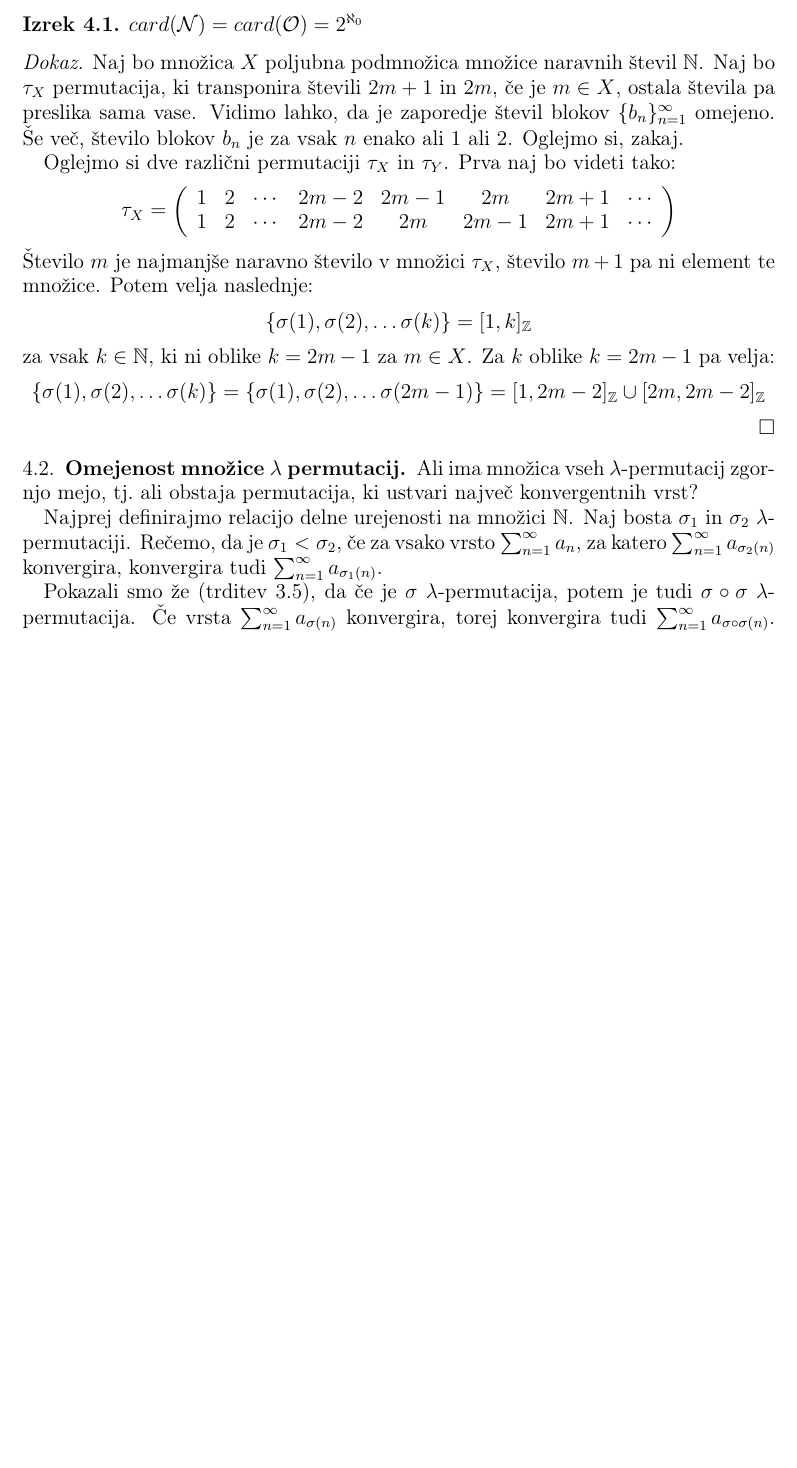
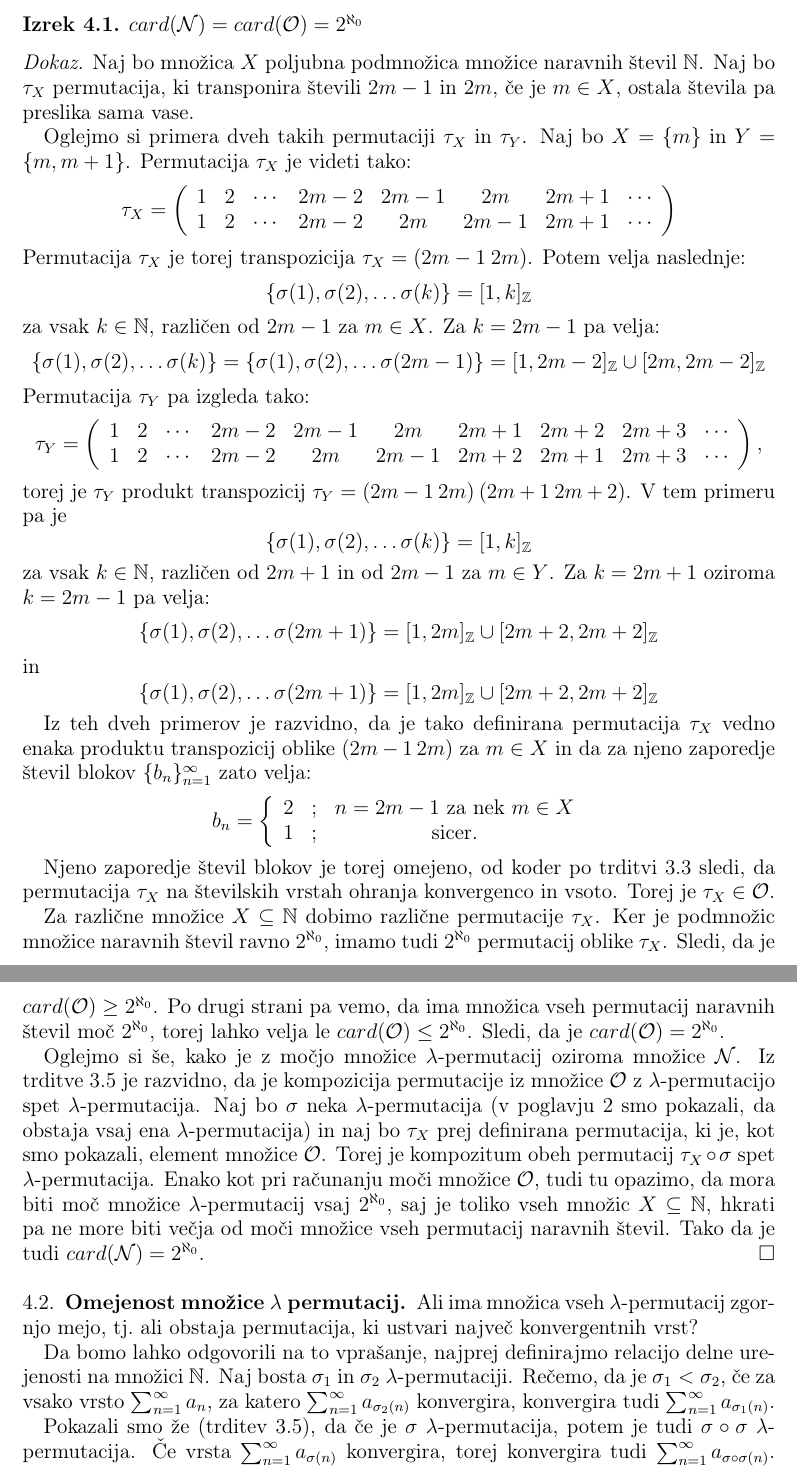
Before and after one commit to KatarinaCerne/Diploma, a LaTeX paper (permutacije-actual.tex): part of page 9 of 10 before the commit and two parts of pages 10 and 11 of 12 after it, the two joined at a grey line, cut so that both start at the same text, the shorter picture padded with empty space. Compiled offline with pdfLaTeX.

Commit message:
koncano 4. poglavje

```diff
--- a/permutacije-actual.tex
+++ b/permutacije-actual.tex
@@ -294,9 +302,9 @@ $card(\mathcal{N})=card(\mathcal{O})=2^{\aleph_0}$
 \end{izrek}
 
 \begin{proof}
-Naj bo množica $X$ poljubna podmnožica množice naravnih števil $\N$. Naj bo $\tau_X$ permutacija, ki transponira števili $2m+1$ in $2m$, če je $m\in X$, ostala števila pa preslika sama vase. Vidimo lahko, da je zaporedje števil blokov $\{b_n\}_{n=1}^{\infty}$ omejeno. Še več, število blokov $b_n$ je za vsak $n$ enako ali $1$ ali $2$. Oglejmo si, zakaj.
+Naj bo množica $X$ poljubna podmnožica množice naravnih števil $\N$. Naj bo $\tau_X$ permutacija, ki transponira števili $2m-1$ in $2m$, če je $m\in X$, ostala števila pa preslika sama vase. %Vidimo lahko, da je zaporedje števil blokov $\{b_n\}_{n=1}^{\infty}$ omejeno. Še več, število blokov $b_n$ je za vsak $n$ enako ali $1$ ali $2$. Oglejmo si, zakaj.
 
-Oglejmo si dve različni permutaciji $\tau_X$ in $\tau_Y$. Prva naj bo videti tako:
+Oglejmo si  primera dveh takih permutaciji $\tau_X$ in $\tau_Y$. Naj bo $X=\{m\}$ in $Y=\{m,m+1\}$. Permutacija $\tau_X$ je videti tako:
 $$\tau_X =
 \left(
 \begin{array}{cccccccc}
@@ -304,17 +312,50 @@ $$\tau_X =
 1 & 2 & \cdots & 2m-2 & 2m & 2m-1 & 2m+1 & \cdots
   \end{array}
 \right)$$
-Število $m$ je najmanjše naravno število v množici $\tau_X$, število $m+1$ pa ni element te množice. Potem velja naslednje:
+Permutacija $\tau_X$ je torej transpozicija $\tau_X = (2m-1 \: 2m)$.
+Potem velja naslednje:
 $$\{ \sigma (1), \sigma (2), \ldots \sigma (k) \} = [1, k]_{\Z}$$
-za vsak $k\in \N$, ki ni oblike $k=2m-1$ za $m\in X$. Za $k$ oblike $k=2m-1$ pa velja:
+za vsak $k\in \N$, različen od $2m-1$ za $m\in X$. Za $k=2m-1$ pa velja:
 $$\{ \sigma (1), \sigma (2), \ldots \sigma (k) \} =\{ \sigma (1), \sigma (2), \ldots \sigma (2m-1) \}= [1, 2m-2]_{\Z} \cup [2m, 2m-2]_{\Z}$$
+Permutacija $\tau_Y$ pa izgleda tako:
+$$\tau_Y =
+\left(
+\begin{array}{cccccccccc}
+1 & 2 & \cdots & 2m-2 & 2m-1 & 2m & 2m+1 & 2m+2 & 2m+3 & \cdots \\
+1 & 2 & \cdots & 2m-2 & 2m & 2m-1 & 2m+2 & 2m+1 & 2m+3 & \cdots
+  \end{array}
+\right),$$
+torej je $\tau_Y$ produkt transpozicij $\tau_Y=(2m-1 \: 2m)\: (2m+1 \: 2m+2)$.
+V tem primeru pa je
+$$\{ \sigma (1), \sigma (2), \ldots \sigma (k) \} = [1, k]_{\Z}$$
+za vsak $k\in \N$, različen od $2m+1$ in od $2m-1$ za $m\in Y$. Za $k=2m+1$ oziroma $k=2m-1$ pa velja:
+$$\{ \sigma (1), \sigma (2), \ldots \sigma (2m+1) \}= [1, 2m]_{\Z} \cup [2m+2, 2m+2]_{\Z}$$
+in
+$$\{ \sigma (1), \sigma (2), \ldots \sigma (2m+1) \}= [1, 2m]_{\Z} \cup [2m+2, 2m+2]_{\Z}$$
+%ali je smiselno, da se tega lotevam tako?
+
+Iz teh dveh primerov je razvidno, da je tako definirana permutacija $\tau_X$ vedno enaka produktu transpozicij oblike $(2m-1 \: 2m)$ za $m \in X$ in da za njeno zaporedje števil blokov $\{b_n\}_{n=1}^{\infty}$ zato velja:
+$$b_n =
+\left\{
+\begin{array}{ccc}
+2&;&n=2m-1\textrm{ za nek }m \in X\\
+1&;&\textrm{sicer.}\\
+\end{array}
+\right.
+$$
+
+Njeno zaporedje števil blokov je torej omejeno, od koder po trditvi \ref{trd:ohranjanje} sledi, da permutacija $\tau_X$ na številskih vrstah ohranja konvergenco in vsoto. Torej je $\tau_X \in \mathcal{O}$.
+
+Za različne množice $X \subseteq \N$ dobimo različne permutacije $\tau_X$. Ker je podmnožic množice naravnih števil ravno $2^{\aleph_0}$, imamo tudi $2^{\aleph_0}$ permutacij oblike $\tau_X$. Sledi, da je $card(\mathcal{O})\geq2^{\aleph_0}$. Po drugi strani pa vemo, da ima množica vseh permutacij naravnih števil moč $2^{\aleph_0}$, torej lahko velja le $card(\mathcal{O})\leq2^{\aleph_0}$. Sledi, da je $card(\mathcal{O})=2^{\aleph_0}$.
+
+Oglejmo si še, kako je z močjo množice $\lambda$-permutacij oziroma množice $\mathcal{N}$. Iz trditve \ref{trd:o in n} je razvidno, da je kompozicija permutacije iz množice $\mathcal{O}$ z $\lambda$-permutacijo spet $\lambda$-permutacija. Naj bo $\sigma$ neka $\lambda$-permutacija (v poglavju \ref{sec:konstrukcija} smo pokazali, da obstaja vsaj ena $\lambda$-permutacija) in naj bo $\tau_X$ prej definirana permutacija, ki je, kot smo pokazali, element množice $\mathcal{O}$. Torej je kompozitum obeh permutacij $\tau_X \circ \sigma$ spet $\lambda$-permutacija. Enako kot pri računanju moči množice $\mathcal{O}$, tudi tu opazimo, da mora biti moč množice $\lambda$-permutacij vsaj $2^{\aleph_0}$, saj je toliko vseh množic $X \subseteq \N$, hkrati pa ne more biti večja od moči množice vseh permutacij naravnih števil. Tako da je tudi  $card(\mathcal{N})=2^{\aleph_0}$.
 \end{proof}
 
 \subsection{Omejenost množice $\lambda$ permutacij}
 
 Ali ima množica vseh $\lambda$-permutacij zgornjo mejo, tj.\ ali obstaja permutacija, ki ustvari največ konvergentnih vrst?
 
-Najprej definirajmo relacijo delne urejenosti na množici $ \mathbb{N}$. Naj bosta $\sigma _1$ in $\sigma _2$ $\lambda$-permutaciji. Rečemo, da je $\sigma_1 < \sigma_2$, če za vsako vrsto $\sum^{\infty}_{n=1}a_n$, za katero $\sum^{\infty}_{n=1}a_{\sigma_2(n)}$ konvergira, konvergira tudi $\sum^{\infty}_{n=1}a_{\sigma_1(n)}$.
+Da bomo lahko odgovorili na to vprašanje, najprej definirajmo relacijo delne urejenosti na množici $ \mathbb{N}$. Naj bosta $\sigma _1$ in $\sigma _2$ $\lambda$-permutaciji. Rečemo, da je $\sigma_1 < \sigma_2$, če za vsako vrsto $\sum^{\infty}_{n=1}a_n$, za katero $\sum^{\infty}_{n=1}a_{\sigma_2(n)}$ konvergira, konvergira tudi $\sum^{\infty}_{n=1}a_{\sigma_1(n)}$.
 
 Pokazali smo že (trditev \ref{trd:o in n}), da če je $\sigma$ $\lambda$-permutacija, potem je tudi $\sigma \circ \sigma$  $\lambda$-permutacija. Če vrsta $\sum^{\infty}_{n=1}a_{\sigma(n)}$ konvergira, torej konvergira tudi $\sum^{\infty}_{n=1}a_{\sigma \circ \sigma(n)}$. Velja torej $\sigma < \sigma \circ \sigma$, od tod pa induktivno sledi: $\sigma < \sigma \circ \sigma < \sigma \circ \sigma \circ \sigma < \cdots$. Za vsako $\lambda$-permutacijo lahko najdemo novo $\lambda$-permutacijo, ki bo ">večja"< od nje. Torej množica vseh $\lambda$-permutacij nima zgornje meje.
 
```
Also changed, not shown: permutacije-actual.pdf, permutacije-actual.tex (44 more changed lines).
